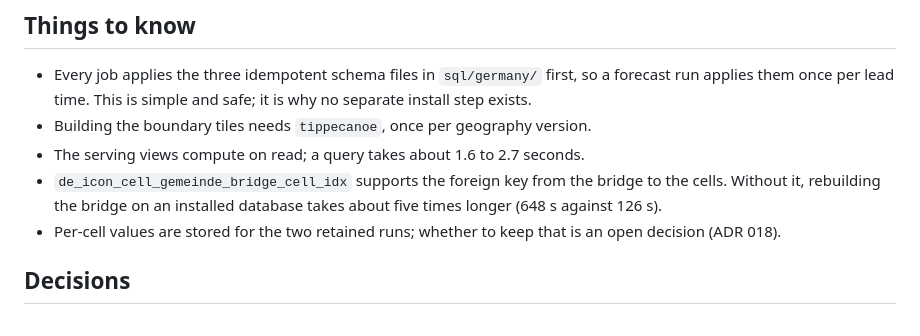
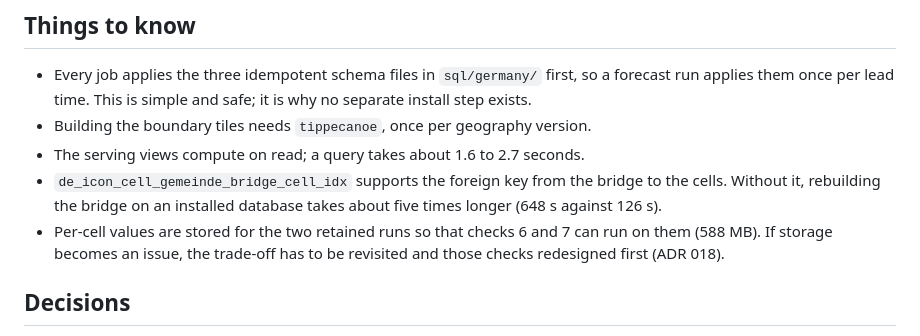
Before and after one commit to ohexel/lwr, a Markdown page: docs/germany-layer.md, the part around the change. GitHub-like rendering.

```diff
--- a/docs/germany-layer.md
+++ b/docs/germany-layer.md
@@ -159,8 +159,9 @@ and [ADR 018](adr/018-sql-aggregation-and-cell-storage.md).
 - `de_icon_cell_gemeinde_bridge_cell_idx` supports the foreign key from the
   bridge to the cells. Without it, rebuilding the bridge on an installed
   database takes about five times longer (648 s against 126 s).
-- Per-cell values are stored for the two retained runs; whether to keep that is
-  an open decision (ADR 018).
+- Per-cell values are stored for the two retained runs so that checks 6 and 7
+  can run on them (588 MB). If storage becomes an issue, the trade-off has to
+  be revisited and those checks redesigned first (ADR 018).
 
 ## Decisions
 
```
Also changed, not shown: docs/release-notes-v2.0-germany.md (+7 -4 lines).
